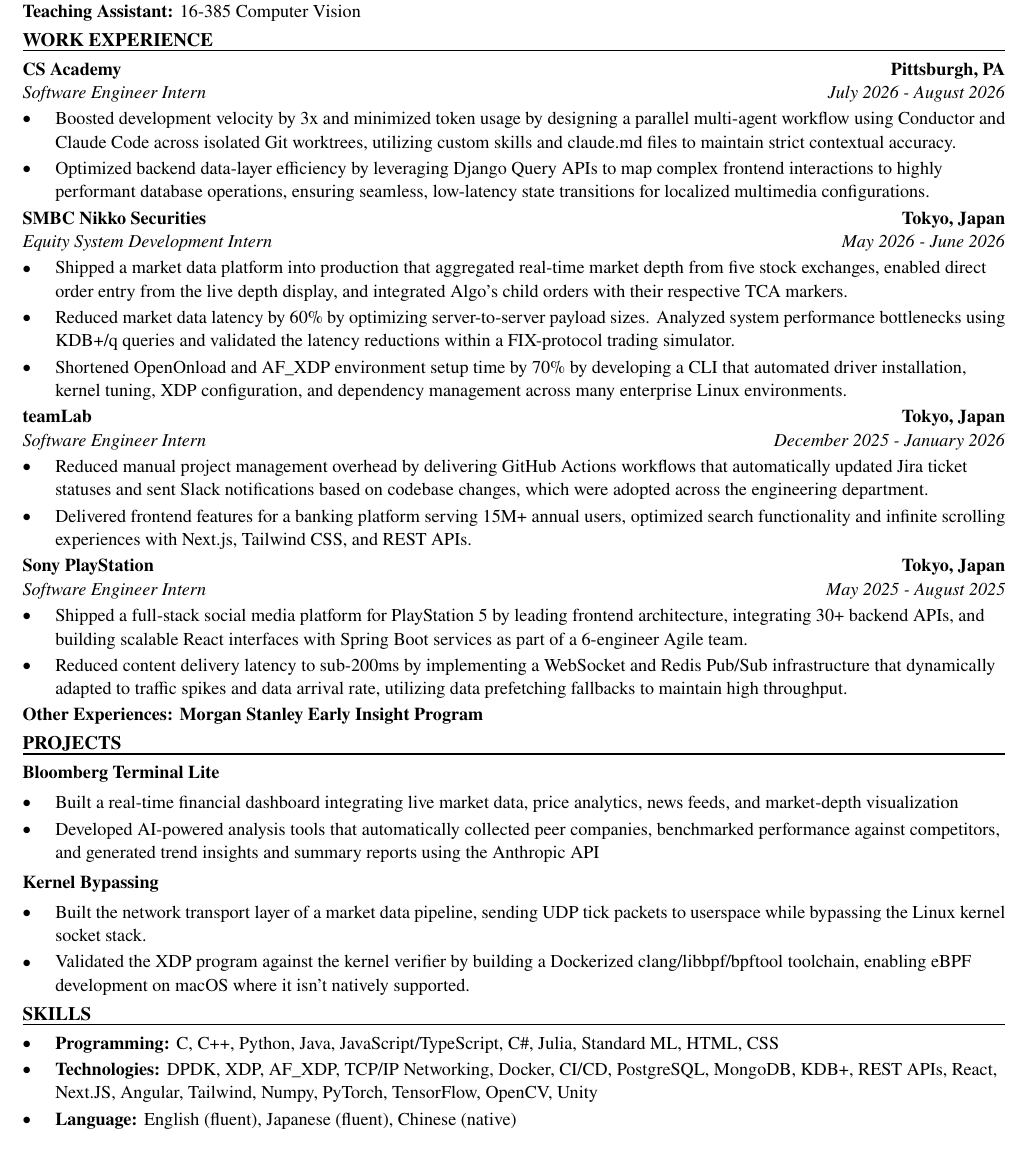
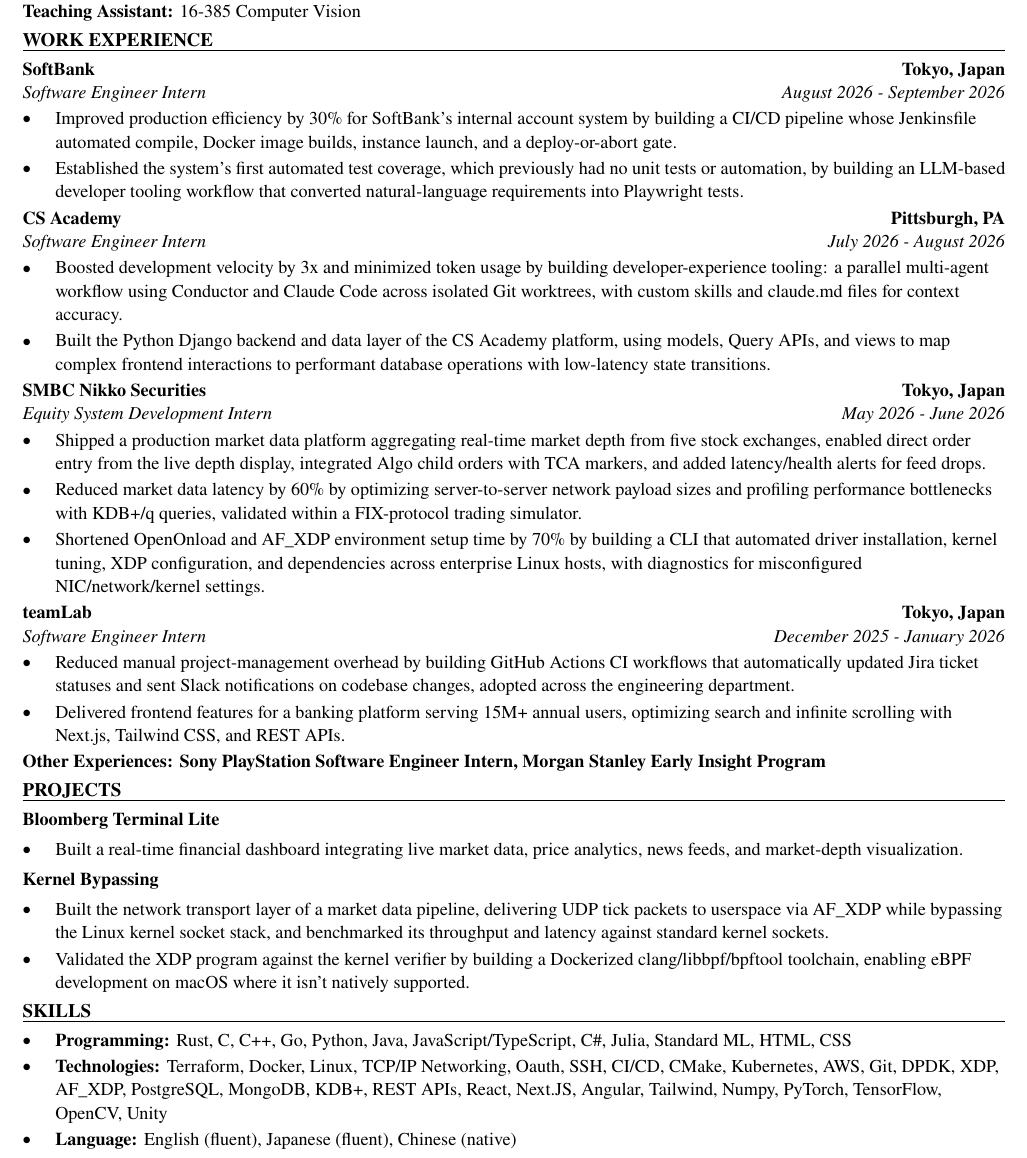
Before and after one commit to xinyichan04/resume, a LaTeX CV (resume.tex, which reads skills.tex): part of the page, cut so that both start at the same text. Compiled offline with pdfLaTeX.

Commit message:
Tailor for Neuralink: Software Engineer Intern, Infrastructure (ATS score 49.5 -> 100.0)

```diff
--- a/resume.tex
+++ b/resume.tex
@@ -50,42 +50,41 @@
 \textbf{Teaching Assistant:} 16-385 Computer Vision
 
 \section*{WORK EXPERIENCE}
+\entry{SoftBank}{Tokyo, Japan}{Software Engineer Intern}{August 2026 - September 2026}
+\begin{itemize}
+  \item Improved production efficiency by 30\% for SoftBank's internal account system by building a CI/CD pipeline whose Jenkinsfile automated compile, Docker image builds, instance launch, and a deploy-or-abort gate.
+  \item Established the system's first automated test coverage, which previously had no unit tests or automation, by building an LLM-based developer tooling workflow that converted natural-language requirements into Playwright tests.
+\end{itemize}
+
 \entry{CS Academy}{Pittsburgh, PA}{Software Engineer Intern}{July 2026 - August 2026}
 \begin{itemize}
-  \item Boosted development velocity by 3x and minimized token usage by designing a parallel multi-agent workflow using Conductor and Claude Code across isolated Git worktrees, utilizing custom skills and claude.md files to maintain strict contextual accuracy.
-  \item Optimized backend data-layer efficiency by leveraging Django Query APIs to map complex frontend interactions to highly performant database operations, ensuring seamless, low-latency state transitions for localized multimedia configurations.
+  \item Boosted development velocity by 3x and minimized token usage by building developer-experience tooling: a parallel multi-agent workflow using Conductor and Claude Code across isolated Git worktrees, with custom skills and claude.md files for context accuracy.
+  \item Built the Python Django backend and data layer of the CS Academy platform, using models, Query APIs, and views to map complex frontend interactions to performant database operations with low-latency state transitions.
 \end{itemize}
 
 \entry{SMBC Nikko Securities}{Tokyo, Japan}{Equity System Development Intern}{May 2026 - June 2026}
 \begin{itemize}
-  \item Shipped a market data platform into production that aggregated real-time market depth from five stock exchanges, enabled direct order entry from the live depth display, and integrated Algo's child orders with their respective TCA markers.
-  \item Reduced market data latency by 60\% by optimizing server-to-server payload sizes. Analyzed system performance bottlenecks using KDB+/q queries and validated the latency reductions within a FIX-protocol trading simulator.
-  \item Shortened OpenOnload and AF\_XDP environment setup time by 70\% by developing a CLI that automated driver installation, kernel tuning, XDP configuration, and dependency management across many enterprise Linux environments.
+  \item Shipped a production market data platform aggregating real-time market depth from five stock exchanges, enabled direct order entry from the live depth display, integrated Algo child orders with TCA markers, and added latency/health alerts for feed drops.
+  \item Reduced market data latency by 60\% by optimizing server-to-server network payload sizes and profiling performance bottlenecks with KDB+/q queries, validated within a FIX-protocol trading simulator.
+  \item Shortened OpenOnload and AF\_XDP environment setup time by 70\% by building a CLI that automated driver installation, kernel tuning, XDP configuration, and dependencies across enterprise Linux hosts, with diagnostics for misconfigured NIC/network/kernel settings.
 \end{itemize}
 
 \entry{teamLab}{Tokyo, Japan}{Software Engineer Intern}{December 2025 - January 2026}
 \begin{itemize}
-  \item Reduced manual project management overhead by delivering GitHub Actions workflows that automatically updated Jira ticket statuses and sent Slack notifications based on codebase changes, which were adopted across the engineering department.
-  \item Delivered frontend features for a banking platform serving 15M+ annual users, optimized search functionality and infinite scrolling experiences with Next.js, Tailwind CSS, and REST APIs.
+  \item Reduced manual project-management overhead by building GitHub Actions CI workflows that automatically updated Jira ticket statuses and sent Slack notifications on codebase changes, adopted across the engineering department.
+  \item Delivered frontend features for a banking platform serving 15M+ annual users, optimizing search and infinite scrolling with Next.js, Tailwind CSS, and REST APIs.
 \end{itemize}
-
-\entry{Sony PlayStation}{Tokyo, Japan}{Software Engineer Intern}{May 2025 - August 2025}
-\begin{itemize}
-  \item Shipped a full-stack social media platform for PlayStation 5 by leading frontend architecture, integrating 30+ backend APIs, and building scalable React interfaces with Spring Boot services as part of a 6-engineer Agile team.
-  \item Reduced content delivery latency to sub-200ms by implementing a WebSocket and Redis Pub/Sub infrastructure that dynamically adapted to traffic spikes and data arrival rate, utilizing data prefetching fallbacks to maintain high throughput.
-\end{itemize}
-\textbf{Other Experiences: Morgan Stanley Early Insight Program}
+\textbf{Other Experiences: Sony PlayStation Software Engineer Intern, Morgan Stanley Early Insight Program}
 
 \section*{PROJECTS}
 \textbf{Bloomberg Terminal Lite}\par\vspace{2pt}
 \begin{itemize}
-  \item Built a real-time financial dashboard integrating live market data, price analytics, news feeds, and market-depth visualization
-  \item Developed AI-powered analysis tools that automatically collected peer companies, benchmarked performance against competitors, and generated trend insights and summary reports using the Anthropic API
+  \item Built a real-time financial dashboard integrating live market data, price analytics, news feeds, and market-depth visualization.
 \end{itemize}
 \vspace{2pt}
 \textbf{Kernel Bypassing}\par\vspace{2pt}
 \begin{itemize}
-  \item Built the network transport layer of a market data pipeline, sending UDP tick packets to userspace while bypassing the Linux kernel socket stack.
+  \item Built the network transport layer of a market data pipeline, delivering UDP tick packets to userspace via AF\_XDP while bypassing the Linux kernel socket stack, and benchmarked its throughput and latency against standard kernel sockets.
   \item Validated the XDP program against the kernel verifier by building a Dockerized clang/libbpf/bpftool toolchain, enabling eBPF development on macOS where it isn't natively supported.
 \end{itemize}
 
--- a/skills.tex
+++ b/skills.tex
@@ -1,7 +1,7 @@
 % SKILLS section: the ONLY part the tailoring system rewrites.
 \section*{SKILLS}
 \begin{itemize}
-  \item \textbf{Programming:} C, C++, Python, Java, JavaScript/TypeScript, C\#, Julia, Standard ML, HTML, CSS
-  \item \textbf{Technologies:} DPDK, XDP, AF\_XDP, TCP/IP Networking, Docker, CI/CD, PostgreSQL, MongoDB, KDB+, REST APIs, React, Next.JS, Angular, Tailwind, Numpy, PyTorch, TensorFlow, OpenCV, Unity
+  \item \textbf{Programming:} Rust, C, C++, Go, Python, Java, JavaScript/TypeScript, C\#, Julia, Standard ML, HTML, CSS
+  \item \textbf{Technologies:} Terraform, Docker, Linux, TCP/IP Networking, Oauth, SSH, CI/CD, CMake, Kubernetes, AWS, Git, DPDK, XDP, AF\_XDP, PostgreSQL, MongoDB, KDB+, REST APIs, React, Next.JS, Angular, Tailwind, Numpy, PyTorch, TensorFlow, OpenCV, Unity
   \item \textbf{Language:} English (fluent), Japanese (fluent), Chinese (native)
 \end{itemize}
```
